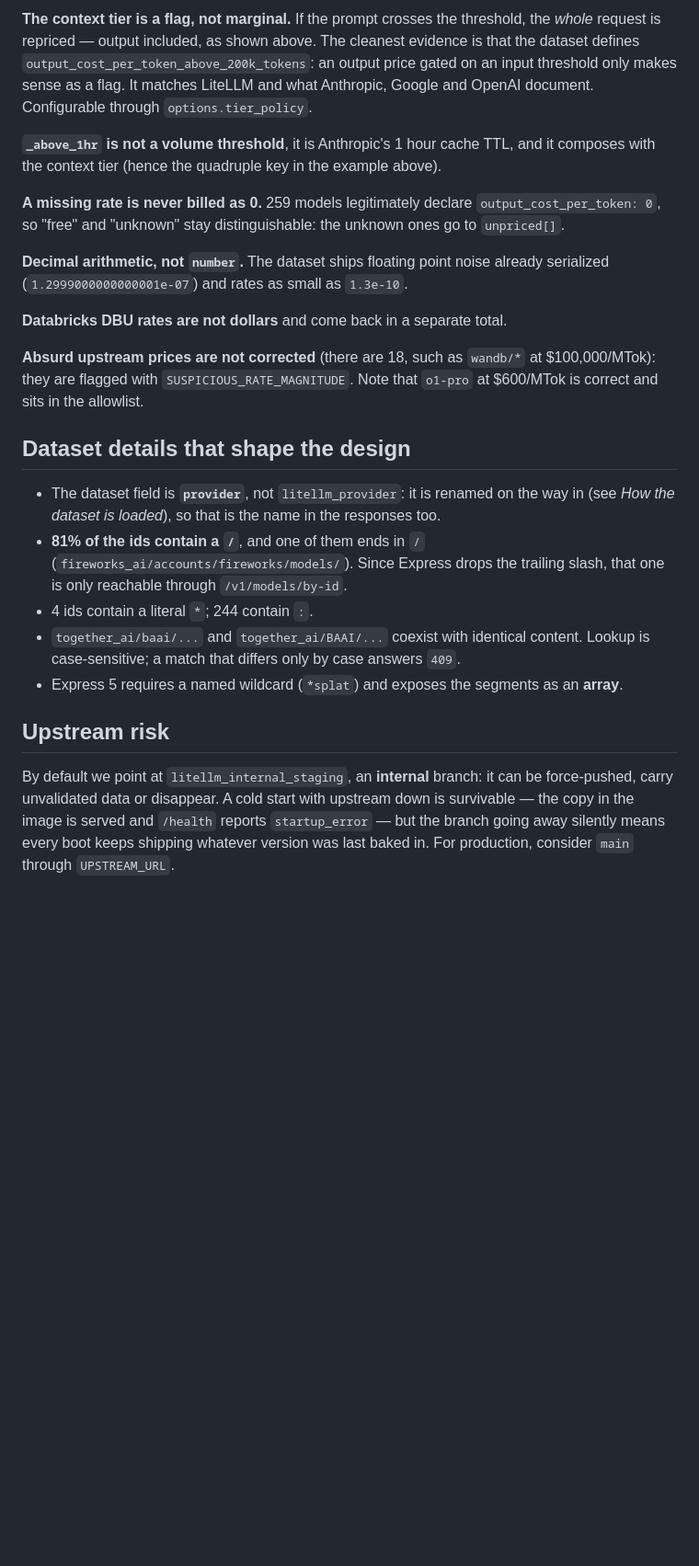
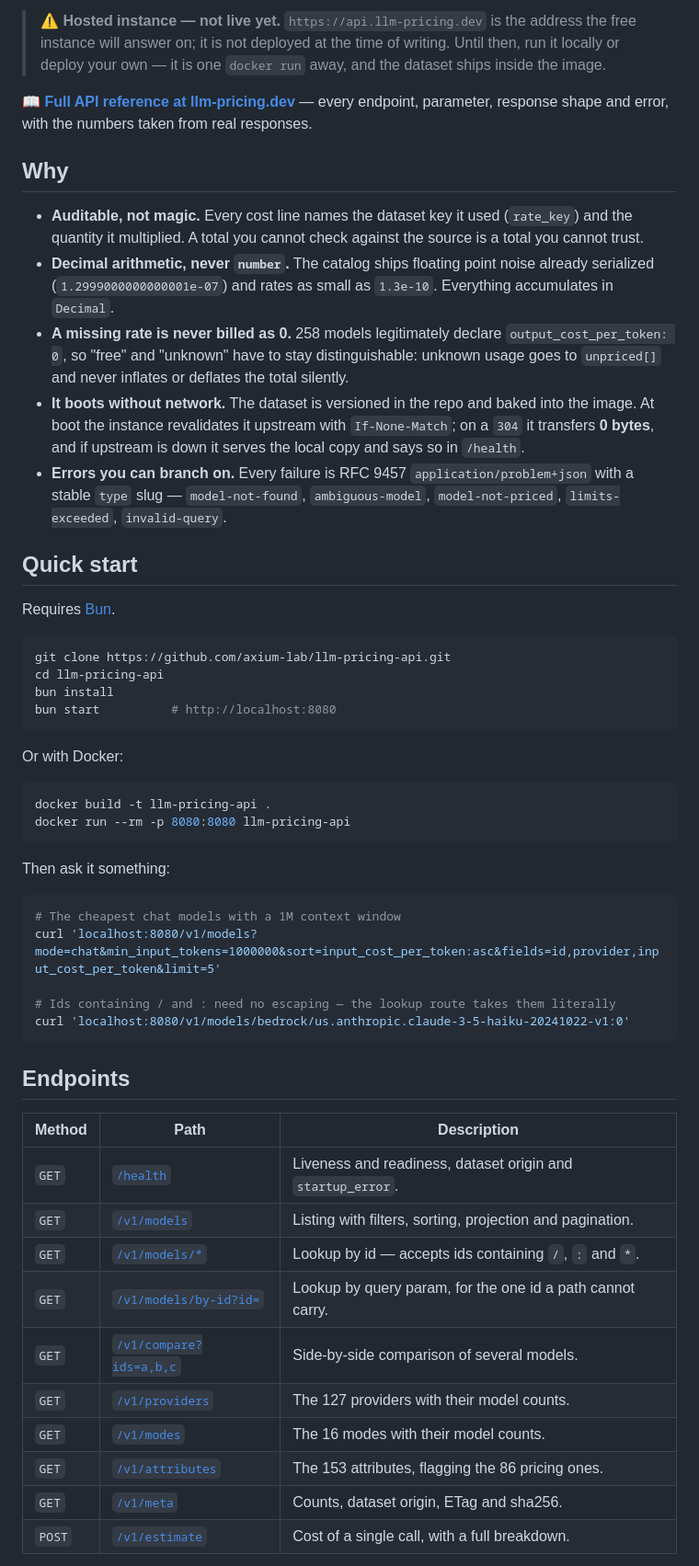
Before and after one commit to axium-lab/llm-specs-api, a Markdown page: README.md, the part around the change printed below. Shown: that part at 92% size. Drawn GitHub-style; blank space fills up the shorter version.

Commit message:
feat: add initial documentation and website for llm-pricing-api

````diff
--- a/README.md
+++ b/README.md
@@ -127,42 +87,66 @@ cache_write.1h       8000 x 0.000012   = 0.096   [cache_creation_input_token_cos
 
-**The context tier is a flag, not marginal.** If the prompt crosses the threshold, the *whole*
-request is repriced — output included, as shown above. The cleanest evidence is that the dataset
-defines `output_cost_per_token_above_200k_tokens`: an output price gated on an input threshold
-only makes sense as a flag. It matches LiteLLM and what Anthropic, Google and OpenAI document.
-Configurable through `options.tier_policy`.
+> **⚠️ Hosted instance — not live yet.** `https://api.llm-pricing.dev` is the address the free instance will
+> answer on; it is not deployed at the time of writing. Until then, run it locally or deploy your own — it is
+> one `docker run` away, and the dataset ships inside the image.
 
-**`_above_1hr` is not a volume threshold**, it is Anthropic's 1 hour cache TTL, and it composes
-with the context tier (hence the quadruple key in the example above).
+**📖 [Full API reference at llm-pricing.dev](https://llm-pricing.dev/api.html)** — every endpoint, parameter,
+response shape and error, with the numbers taken from real responses.
 
-**A missing rate is never billed as 0.** 259 models legitimately declare
-`output_cost_per_token: 0`, so "free" and "unknown" stay distinguishable: the unknown ones go
-to `unpriced[]`.
+## Why
 
-**Decimal arithmetic, not `number`.** The dataset ships floating point noise already serialized
-(`1.2999000000000001e-07`) and rates as small as `1.3e-10`.
+- **Auditable, not magic.** Every cost line names the dataset key it used (`rate_key`) and the quantity it
+  multiplied. A total you cannot check against the source is a total you cannot trust.
+- **Decimal arithmetic, never `number`.** The catalog ships floating point noise already serialized
+  (`1.2999000000000001e-07`) and rates as small as `1.3e-10`. Everything accumulates in `Decimal`.
+- **A missing rate is never billed as 0.** 258 models legitimately declare `output_cost_per_token: 0`, so
+  "free" and "unknown" have to stay distinguishable: unknown usage goes to `unpriced[]` and never inflates or
+  deflates the total silently.
+- **It boots without network.** The dataset is versioned in the repo and baked into the image. At boot the
+  instance revalidates it upstream with `If-None-Match`; on a `304` it transfers **0 bytes**, and if upstream is
+  down it serves the local copy and says so in `/health`.
+- **Errors you can branch on.** Every failure is RFC 9457 `application/problem+json` with a stable `type` slug —
+  `model-not-found`, `ambiguous-model`, `model-not-priced`, `limits-exceeded`, `invalid-query`.
 
-**Databricks DBU rates are not dollars** and come back in a separate total.
+## Quick start
 
-**Absurd upstream prices are not corrected** (there are 18, such as `wandb/*` at $100,000/MTok):
-they are flagged with `SUSPICIOUS_RATE_MAGNITUDE`. Note that `o1-pro` at $600/MTok is correct and
-sits in the allowlist.
+Requires [Bun](https://bun.sh).
 
-## Dataset details that shape the design
+```bash
+git clone https://github.com/axium-lab/llm-pricing-api.git
+cd llm-pricing-api
+bun install
+bun start          # http://localhost:8080
+```
 
-- The dataset field is **`provider`**, not `litellm_provider`: it is renamed on the way in (see
-  *How the dataset is loaded*), so that is the name in the responses too.
-- **81% of the ids contain a `/`**, and one of them ends in `/`
-  (`fireworks_ai/accounts/fireworks/models/`). Since Express drops the trailing slash, that one is
-  only reachable through `/v1/models/by-id`.
-- 4 ids contain a literal `*`; 244 contain `:`.
-- `together_ai/baai/...` and `together_ai/BAAI/...` coexist with identical content. Lookup is
-  case-sensitive; a match that differs only by case answers `409`.
-- Express 5 requires a named wildcard (`*splat`) and exposes the segments as an **array**.
+Or with Docker:
 
-## Upstream risk
+```bash
+docker build -t llm-pricing-api .
+docker run --rm -p 8080:8080 llm-pricing-api
+```
 
-By default we point at `litellm_internal_staging`, an **internal** branch: it can be force-pushed,
-carry unvalidated data or disappear. A cold start with upstream down is survivable — the copy in
-the image is served and `/health` reports `startup_error` — but the branch going away silently
-means every boot keeps shipping whatever version was last baked in. For production, consider
-`main` through `UPSTREAM_URL`.
+Then ask it something:
+
+```bash
+# The cheapest chat models with a 1M context window
+curl 'localhost:8080/v1/models?mode=chat&min_input_tokens=1000000&sort=input_cost_per_token:asc&fields=id,provider,input_cost_per_token&limit=5'
+
+# Ids containing / and : need no escaping — the lookup route takes them literally
+curl 'localhost:8080/v1/models/bedrock/us.anthropic.claude-3-5-haiku-20241022-v1:0'
+```
+
+## Endpoints
+
+| Method | Path | Description |
+|---|---|---|
+| `GET` | [`/health`](https://llm-pricing.dev/api.html#health) | Liveness and readiness, dataset origin and `startup_error`. |
+| `GET` | [`/v1/models`](https://llm-pricing.dev/api-models.html#list) | Listing with filters, sorting, projection and pagination. |
+| `GET` | [`/v1/models/*`](https://llm-pricing.dev/api-models.html#lookup) | Lookup by id — accepts ids containing `/`, `:` and `*`. |
+| `GET` | [`/v1/models/by-id?id=`](https://llm-pricing.dev/api-models.html#by-id) | Lookup by query param, for the one id a path cannot carry. |
+| `GET` | [`/v1/compare?ids=a,b,c`](https://llm-pricing.dev/api-models.html#compare) | Side-by-side comparison of several models. |
+| `GET` | [`/v1/providers`](https://llm-pricing.dev/api.html#providers) | The 127 providers with their model counts. |
+| `GET` | [`/v1/modes`](https://llm-pricing.dev/api.html#modes) | The 16 modes with their model counts. |
+| `GET` | [`/v1/attributes`](https://llm-pricing.dev/api.html#attributes) | The 153 attributes, flagging the 86 pricing ones. |
+| `GET` | [`/v1/meta`](https://llm-pricing.dev/api.html#meta) | Counts, dataset origin, ETag and sha256. |
+| `POST` | [`/v1/estimate`](https://llm-pricing.dev/api-estimate.html) | Cost of a single call, with a full breakdown. |
+
````
Also changed, not shown: other parts of README.md (+126 -103 lines), CHANGELOG.md (added, +49 -0 lines), CONTRIBUTING.md (added, +77 -0 lines), docs/og-image.png (added), 16 other files.
